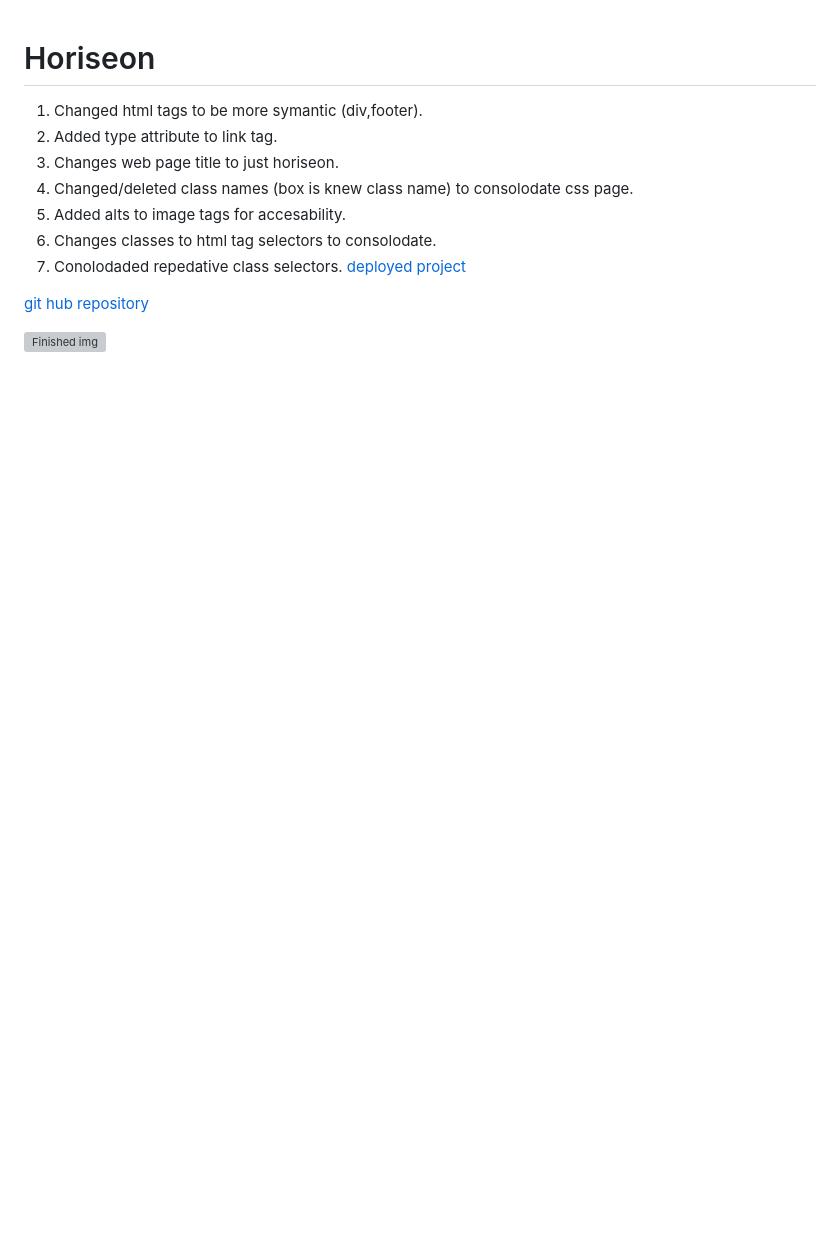
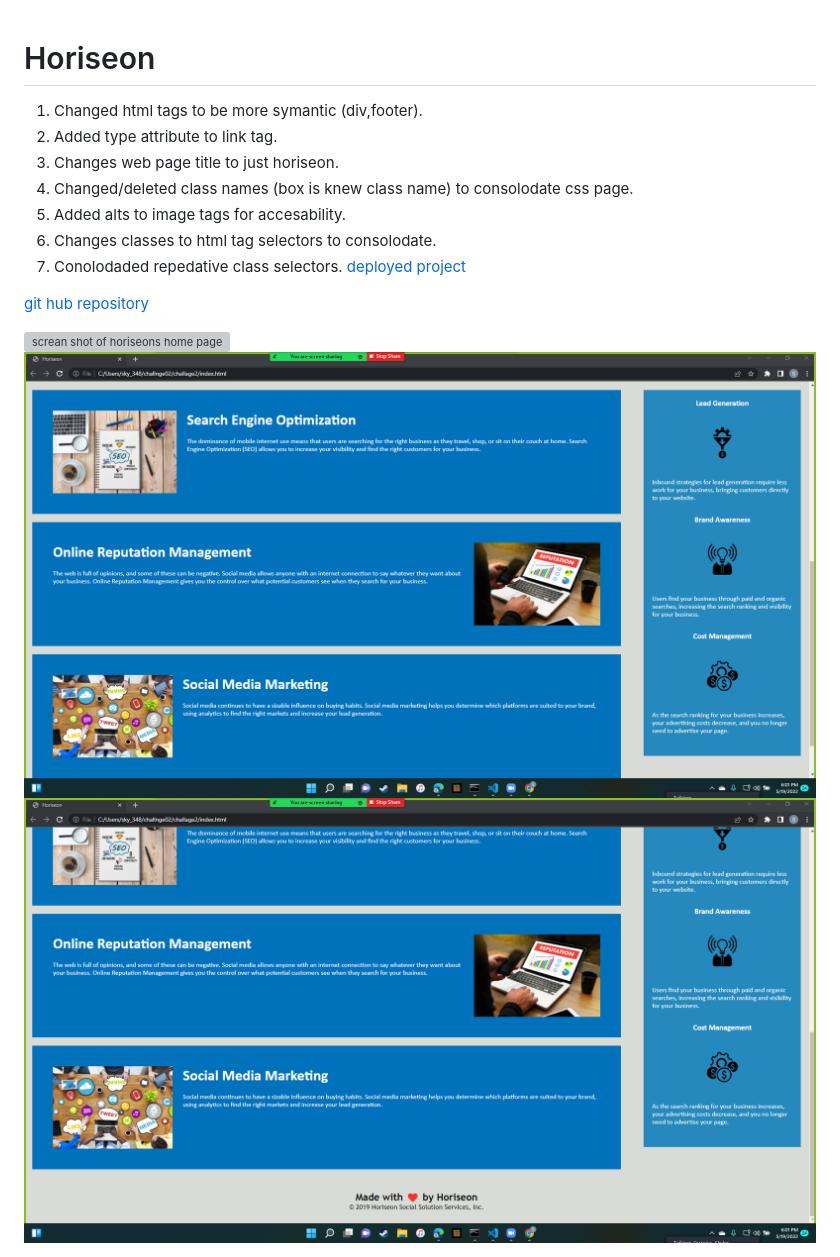
Before and after one commit to SklylerF/challage2, a Markdown page: README.md, the part around the change. GitHub-like rendering; pictures changed too: assets/images/image2.png (added), assets/images/image3.png (added); blank space fills up the shorter version; grey boxes are pictures that could not be loaded.

Commit message:
edit in readme file, image change

```diff
--- a/README.md
+++ b/README.md
@@ -10,4 +10,6 @@
 
 [git hub repository](https://github.com/SklylerF/challage2/)
 
-<img alt="Finished img" src="./assets/images/challange-2-ss.png">
+<img alt="screan shot of horiseons home page" src="./assets/images/image1.png">
+<img alt="screen shot of horiseons home page" src="./assets/images/image2.png">
+<img alt="screen shot of horiseons home page" src="./assets/images/image3.png">
```
Also changed, not shown: 2 other files.
